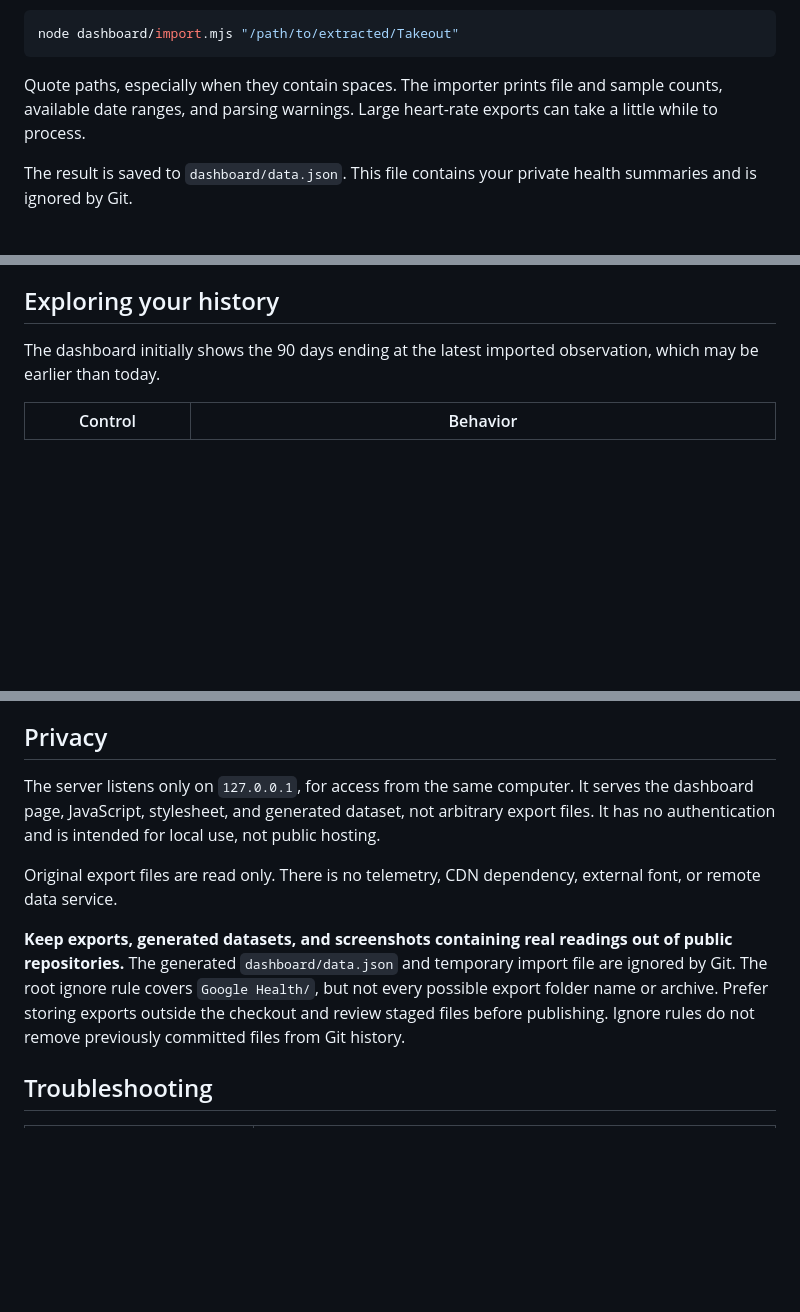
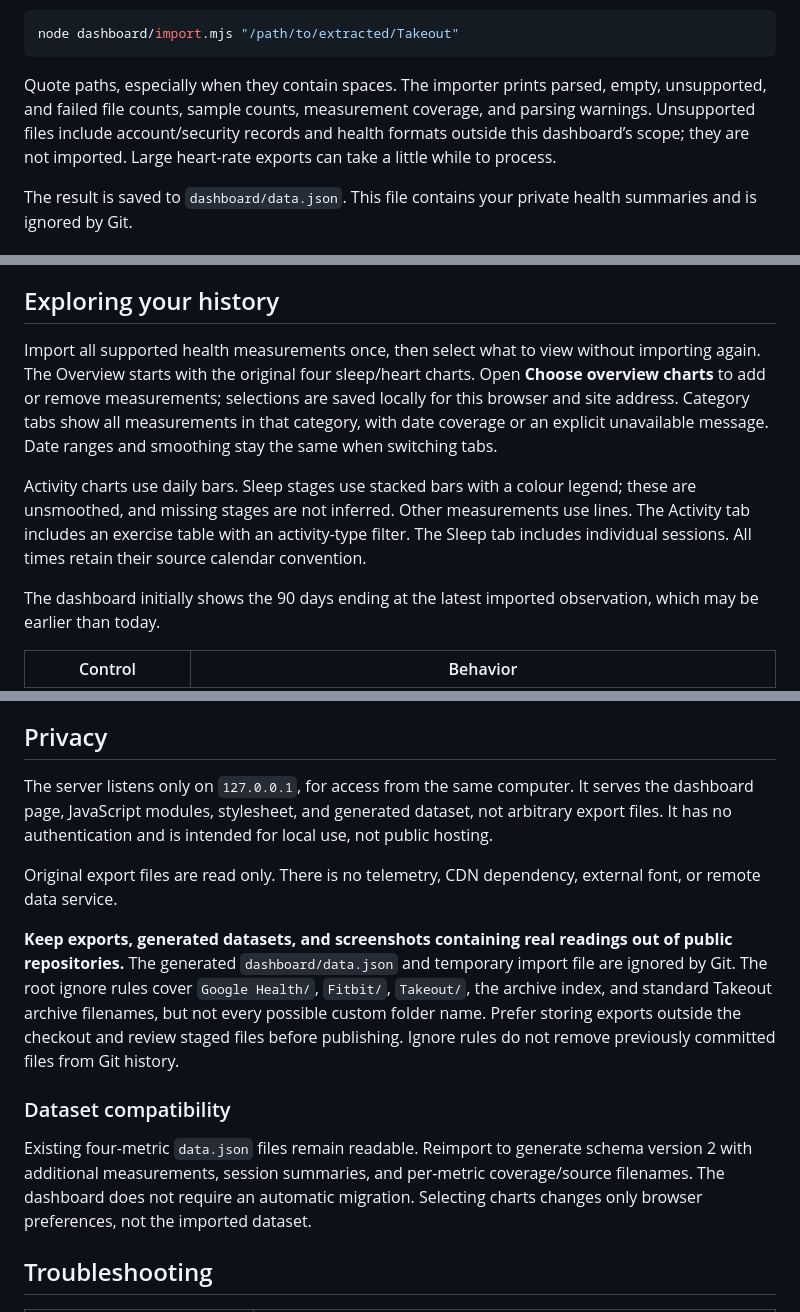
Before and after one commit to promicroNL/daylight, a Markdown page: README.md, 3 parts joined by grey strips. Drawn GitHub-style; blank space fills up the shorter version.

````diff
--- a/README.md
+++ b/README.md
@@ -62,7 +65,7 @@ node dashboard/import.mjs "C:\Users\YourName\Downloads\Takeout"
 node dashboard/import.mjs "/path/to/extracted/Takeout"
 ```
 
-Quote paths, especially when they contain spaces. The importer prints file and sample counts, available date ranges, and parsing warnings. Large heart-rate exports can take a little while to process.
+Quote paths, especially when they contain spaces. The importer prints parsed, empty, unsupported, and failed file counts, sample counts, measurement coverage, and parsing warnings. Unsupported files include account/security records and health formats outside this dashboard’s scope; they are not imported. Large heart-rate exports can take a little while to process.
 
 The result is saved to `dashboard/data.json`. This file contains your private health summaries and is ignored by Git.
 
@@ -80,6 +83,10 @@ On Windows, after importing, you can also double-click **Start Dashboard.cmd**.
 
 ## Exploring your history
 
+Import all supported health measurements once, then select what to view without importing again. The Overview starts with the original four sleep/heart charts. Open **Choose overview charts** to add or remove measurements; selections are saved locally for this browser and site address. Category tabs show all measurements in that category, with date coverage or an explicit unavailable message. Date ranges and smoothing stay the same when switching tabs.
+
+Activity charts use daily bars. Sleep stages use stacked bars with a colour legend; these are unsmoothed, and missing stages are not inferred. Other measurements use lines. The Activity tab includes an exercise table with an activity-type filter. The Sleep tab includes individual sessions. All times retain their source calendar convention.
+
 The dashboard initially shows the 90 days ending at the latest imported observation, which may be earlier than today.
 
 | Control | Behavior |
@@ -126,11 +138,15 @@ Daylight is a personal history viewer, not a diagnostic tool. It does not interp
 
 ## Privacy
 
-The server listens only on `127.0.0.1`, for access from the same computer. It serves the dashboard page, JavaScript, stylesheet, and generated dataset, not arbitrary export files. It has no authentication and is intended for local use, not public hosting.
+The server listens only on `127.0.0.1`, for access from the same computer. It serves the dashboard page, JavaScript modules, stylesheet, and generated dataset, not arbitrary export files. It has no authentication and is intended for local use, not public hosting.
 
 Original export files are read only. There is no telemetry, CDN dependency, external font, or remote data service.
 
-**Keep exports, generated datasets, and screenshots containing real readings out of public repositories.** The generated `dashboard/data.json` and temporary import file are ignored by Git. The root ignore rule covers `Google Health/`, but not every possible export folder name or archive. Prefer storing exports outside the checkout and review staged files before publishing. Ignore rules do not remove previously committed files from Git history.
+**Keep exports, generated datasets, and screenshots containing real readings out of public repositories.** The generated `dashboard/data.json` and temporary import file are ignored by Git. The root ignore rules cover `Google Health/`, `Fitbit/`, `Takeout/`, the archive index, and standard Takeout archive filenames, but not every possible custom folder name. Prefer storing exports outside the checkout and review staged files before publishing. Ignore rules do not remove previously committed files from Git history.
+
+### Dataset compatibility
+
+Existing four-metric `data.json` files remain readable. Reimport to generate schema version 2 with additional measurements, session summaries, and per-metric coverage/source filenames. The dashboard does not require an automatic migration. Selecting charts changes only browser preferences, not the imported dataset.
 
 ## Troubleshooting
 
````
Also changed, not shown: other parts of README.md (+26 -16 lines), dashboard/README.md (+1 -1 lines), dashboard/preview.png, 12 other files.
